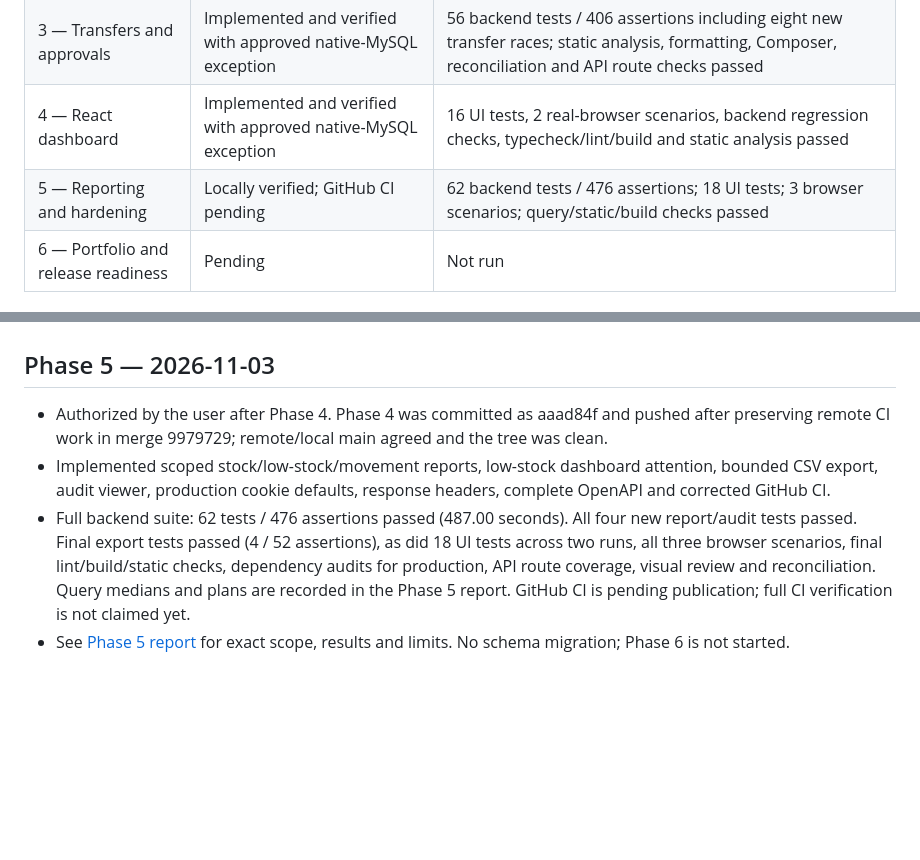
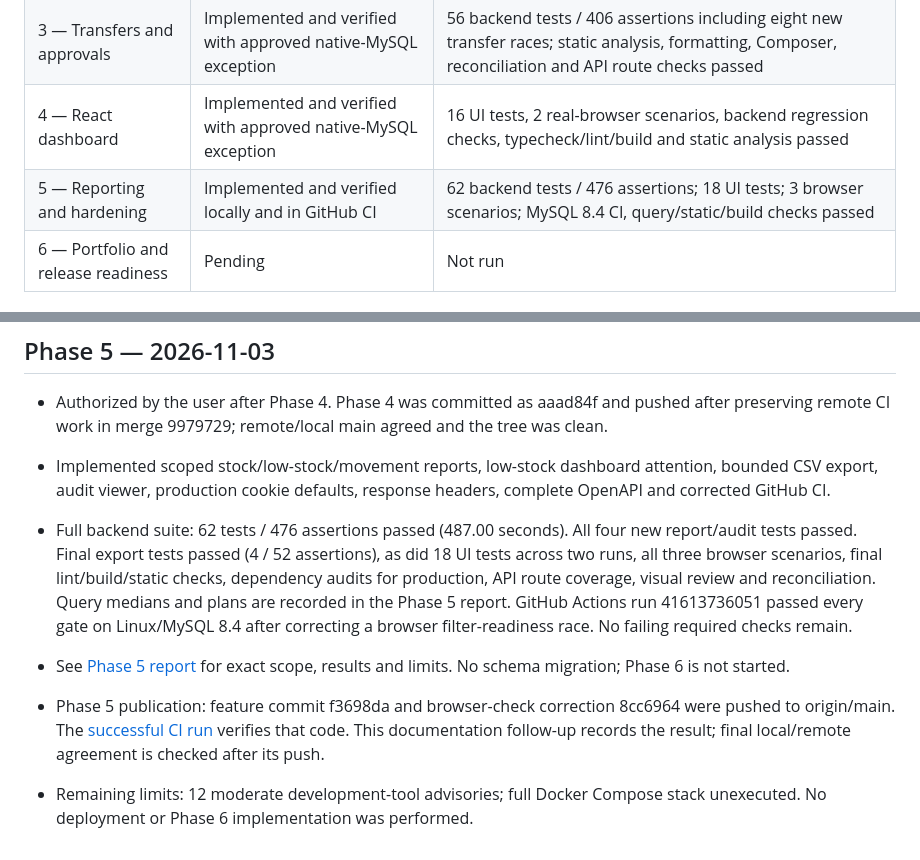
Before and after one commit to chanakanaveen/stockflow, a Markdown page: docs/implementation-status.md, 2 parts joined by grey strips. Rendered like a GitHub page; blank space fills up the shorter version.

Commit message:
docs: record verified Phase 5 checkpoint

```diff
--- a/docs/implementation-status.md
+++ b/docs/implementation-status.md
@@ -17,7 +17,7 @@
 | 2 — Masters and inventory core | Implemented and verified with approved native-MySQL exception | 42 backend tests / 227 assertions including concurrent MySQL processes; static analysis, formatting, Composer validation and reconciliation passed |
 | 3 — Transfers and approvals | Implemented and verified with approved native-MySQL exception | 56 backend tests / 406 assertions including eight new transfer races; static analysis, formatting, Composer, reconciliation and API route checks passed |
 | 4 — React dashboard | Implemented and verified with approved native-MySQL exception | 16 UI tests, 2 real-browser scenarios, backend regression checks, typecheck/lint/build and static analysis passed |
-| 5 — Reporting and hardening | Locally verified; GitHub CI pending | 62 backend tests / 476 assertions; 18 UI tests; 3 browser scenarios; query/static/build checks passed |
+| 5 — Reporting and hardening | Implemented and verified locally and in GitHub CI | 62 backend tests / 476 assertions; 18 UI tests; 3 browser scenarios; MySQL 8.4 CI, query/static/build checks passed |
 | 6 — Portfolio and release readiness | Pending | Not run |
 
 ## Phase 4 — 2026-11-03
@@ -75,5 +75,8 @@
 
 - Authorized by the user after Phase 4. Phase 4 was committed as aaad84f and pushed after preserving remote CI work in merge 9979729; remote/local main agreed and the tree was clean.
 - Implemented scoped stock/low-stock/movement reports, low-stock dashboard attention, bounded CSV export, audit viewer, production cookie defaults, response headers, complete OpenAPI and corrected GitHub CI.
-- Full backend suite: 62 tests / 476 assertions passed (487.00 seconds). All four new report/audit tests passed. Final export tests passed (4 / 52 assertions), as did 18 UI tests across two runs, all three browser scenarios, final lint/build/static checks, dependency audits for production, API route coverage, visual review and reconciliation. Query medians and plans are recorded in the Phase 5 report. GitHub CI is pending publication; full CI verification is not claimed yet.
+- Full backend suite: 62 tests / 476 assertions passed (487.00 seconds). All four new report/audit tests passed. Final export tests passed (4 / 52 assertions), as did 18 UI tests across two runs, all three browser scenarios, final lint/build/static checks, dependency audits for production, API route coverage, visual review and reconciliation. Query medians and plans are recorded in the Phase 5 report. GitHub Actions run 41613736051 passed every gate on Linux/MySQL 8.4 after correcting a browser filter-readiness race. No failing required checks remain.
 - See [Phase 5 report](phase5-verification.md) for exact scope, results and limits. No schema migration; Phase 6 is not started.
+
+- Phase 5 publication: feature commit f3698da and browser-check correction 8cc6964 were pushed to origin/main. The [successful CI run](https://github.com/chanakanaveen/stockflow/actions/runs/41613736051) verifies that code. This documentation follow-up records the result; final local/remote agreement is checked after its push.
+- Remaining limits: 12 moderate development-tool advisories; full Docker Compose stack unexecuted. No deployment or Phase 6 implementation was performed.
```
Also changed, not shown: docs/phase5-verification.md (+5 -3 lines).
